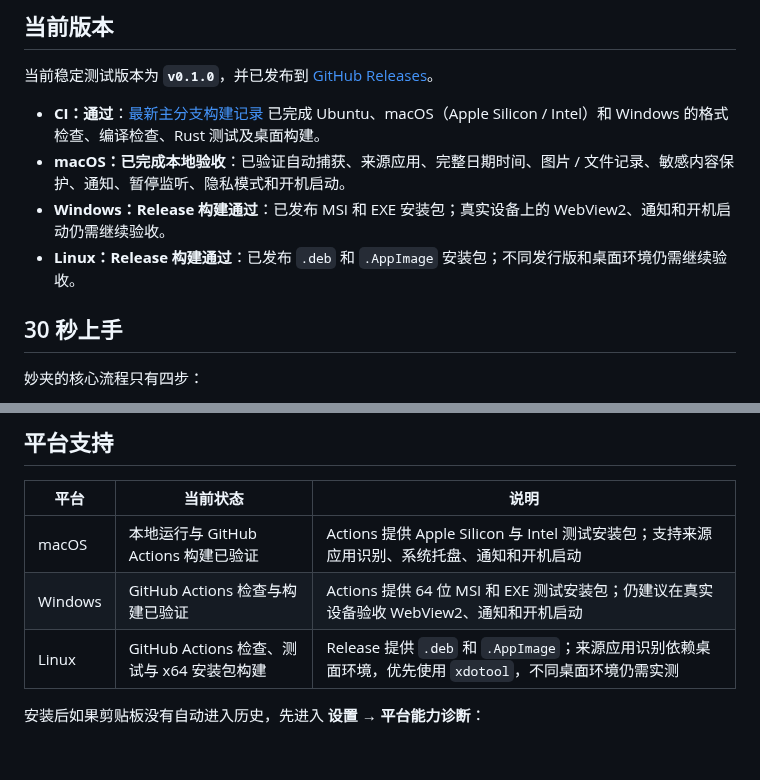
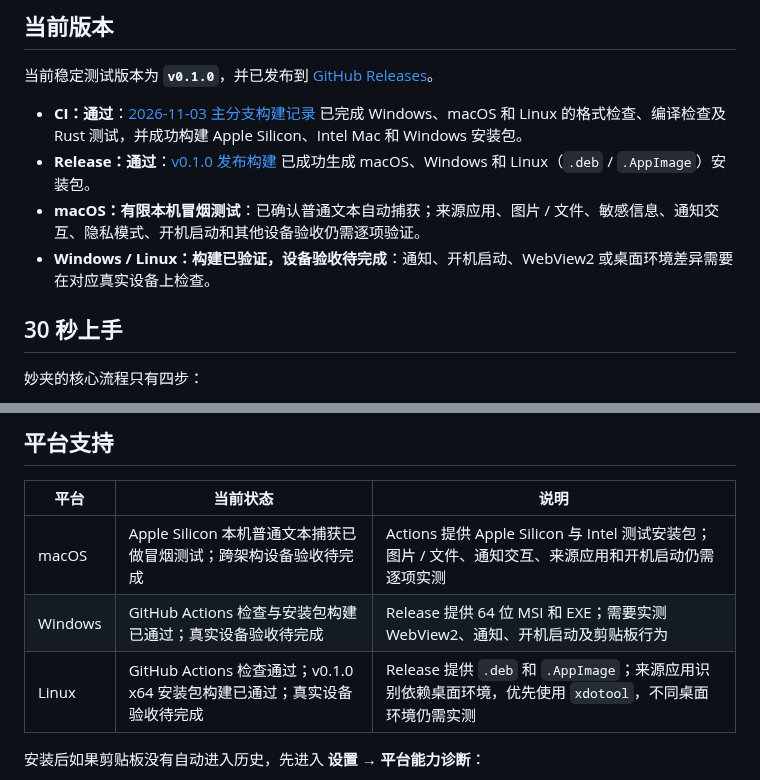
Before and after one commit to strawberry-little-bear/miao-clip, a Markdown page: README.md, 2 parts joined by grey strips. Drawn GitHub-style; blank space fills up the shorter version.

Commit message:
docs: update v0.1.0 verification status

```diff
--- a/README.md
+++ b/README.md
@@ -35,10 +35,10 @@
 
 当前稳定测试版本为 **`v0.1.0`**，并已发布到 [GitHub Releases](https://github.com/strawberry-little-bear/miao-clip/releases/tag/v0.1.0)。
 
-- **CI：通过**：[最新主分支构建记录](https://github.com/strawberry-little-bear/miao-clip/actions/runs/41582875003) 已完成 Ubuntu、macOS（Apple Silicon / Intel）和 Windows 的格式检查、编译检查、Rust 测试及桌面构建。
-- **macOS：已完成本地验收**：已验证自动捕获、来源应用、完整日期时间、图片 / 文件记录、敏感内容保护、通知、暂停监听、隐私模式和开机启动。
-- **Windows：Release 构建通过**：已发布 MSI 和 EXE 安装包；真实设备上的 WebView2、通知和开机启动仍需继续验收。
-- **Linux：Release 构建通过**：已发布 `.deb` 和 `.AppImage` 安装包；不同发行版和桌面环境仍需继续验收。
+- **CI：通过**：[2026-11-03 主分支构建记录](https://github.com/strawberry-little-bear/miao-clip/actions/runs/41618684394) 已完成 Windows、macOS 和 Linux 的格式检查、编译检查及 Rust 测试，并成功构建 Apple Silicon、Intel Mac 和 Windows 安装包。
+- **Release：通过**：[v0.1.0 发布构建](https://github.com/strawberry-little-bear/miao-clip/actions/runs/41500390990) 已成功生成 macOS、Windows 和 Linux（`.deb` / `.AppImage`）安装包。
+- **macOS：有限本机冒烟测试**：已确认普通文本自动捕获；来源应用、图片 / 文件、敏感信息、通知交互、隐私模式、开机启动和其他设备验收仍需逐项验证。
+- **Windows / Linux：构建已验证，设备验收待完成**：通知、开机启动、WebView2 或桌面环境差异需要在对应真实设备上检查。
 
 ## 30 秒上手
 
@@ -292,9 +292,9 @@ notifications.json  通知开关、位置和持续时间
 
 | 平台 | 当前状态 | 说明 |
 | --- | --- | --- |
-| macOS | 本地运行与 GitHub Actions 构建已验证 | Actions 提供 Apple Silicon 与 Intel 测试安装包；支持来源应用识别、系统托盘、通知和开机启动 |
-| Windows | GitHub Actions 检查与构建已验证 | Actions 提供 64 位 MSI 和 EXE 测试安装包；仍建议在真实设备验收 WebView2、通知和开机启动 |
-| Linux | GitHub Actions 检查、测试与 x64 安装包构建 | Release 提供 `.deb` 和 `.AppImage`；来源应用识别依赖桌面环境，优先使用 `xdotool`，不同桌面环境仍需实测 |
+| macOS | Apple Silicon 本机普通文本捕获已做冒烟测试；跨架构设备验收待完成 | Actions 提供 Apple Silicon 与 Intel 测试安装包；图片 / 文件、通知交互、来源应用和开机启动仍需逐项实测 |
+| Windows | GitHub Actions 检查与安装包构建已通过；真实设备验收待完成 | Release 提供 64 位 MSI 和 EXE；需要实测 WebView2、通知、开机启动及剪贴板行为 |
+| Linux | GitHub Actions 检查通过；v0.1.0 x64 安装包构建已通过；真实设备验收待完成 | Release 提供 `.deb` 和 `.AppImage`；来源应用识别依赖桌面环境，优先使用 `xdotool`，不同桌面环境仍需实测 |
 
 安装后如果剪贴板没有自动进入历史，先进入 **设置 → 平台能力诊断**：
 
```
